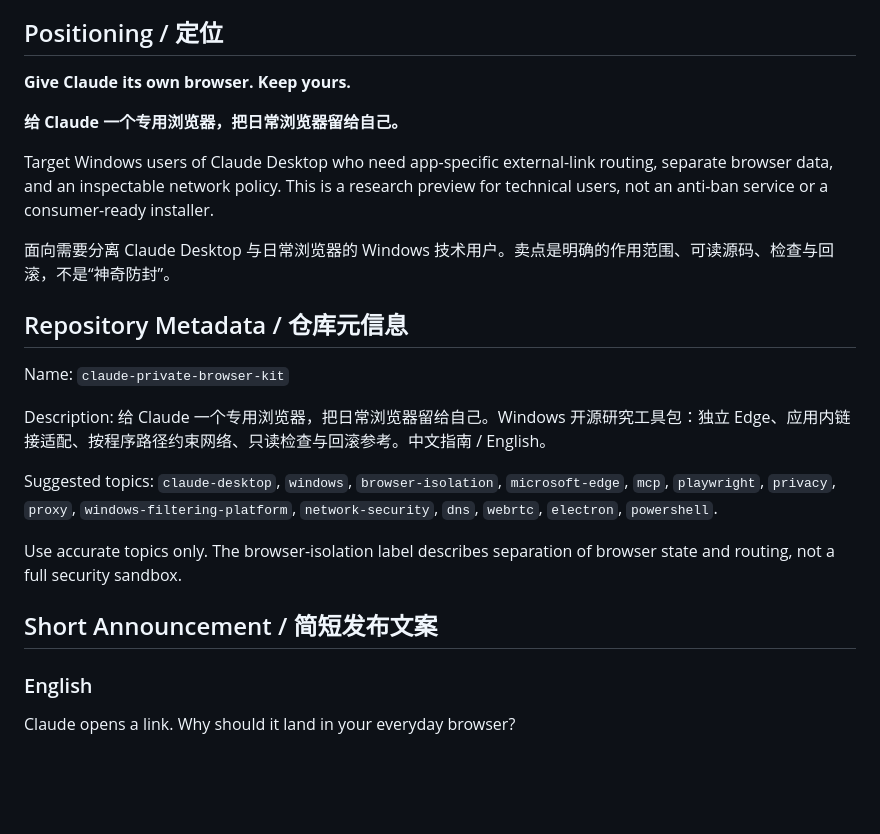
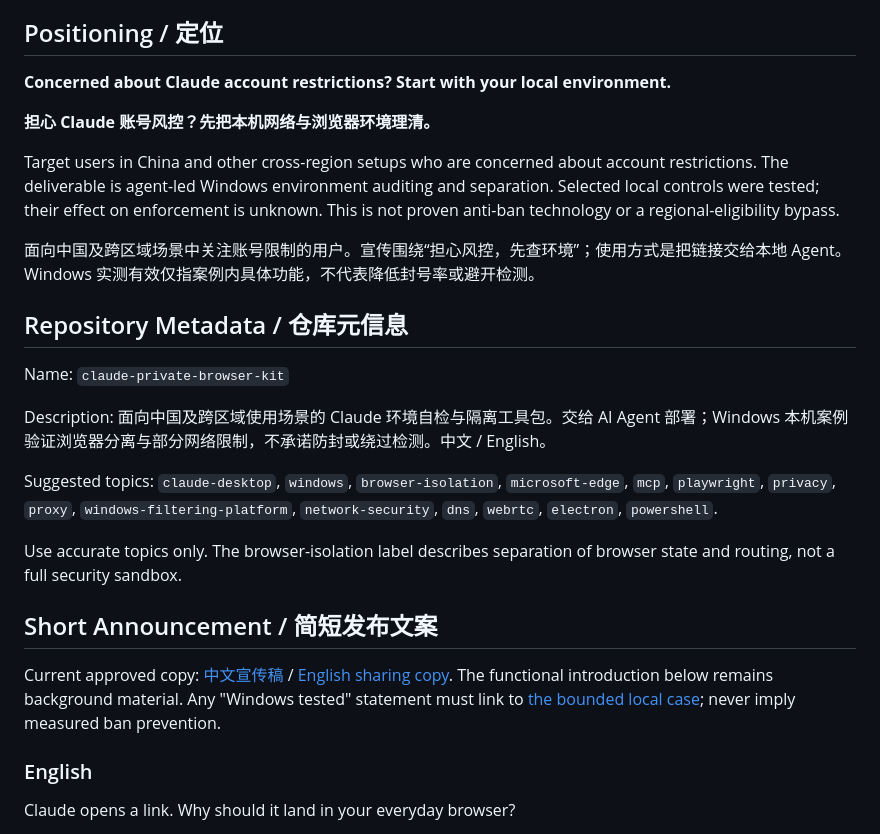
Before and after one commit to jiusi1-cpu/claude-private-browser-kit, a Markdown page: docs/LAUNCH.md, the part around the change. Drawn GitHub-style; blank space fills up the shorter version.

Commit message:
Clarify audience and Windows-tested scope

```diff
--- a/docs/LAUNCH.md
+++ b/docs/LAUNCH.md
@@ -4,25 +4,27 @@ Updated 2026-10-01. The repository is public. This document describes positionin
 
 ## Positioning / 定位
 
-**Give Claude its own browser. Keep yours.**
+**Concerned about Claude account restrictions? Start with your local environment.**
 
-**给 Claude 一个专用浏览器，把日常浏览器留给自己。**
+**担心 Claude 账号风控？先把本机网络与浏览器环境理清。**
 
-Target Windows users of Claude Desktop who need app-specific external-link routing, separate browser data, and an inspectable network policy. This is a research preview for technical users, not an anti-ban service or a consumer-ready installer.
+Target users in China and other cross-region setups who are concerned about account restrictions. The deliverable is agent-led Windows environment auditing and separation. Selected local controls were tested; their effect on enforcement is unknown. This is not proven anti-ban technology or a regional-eligibility bypass.
 
-面向需要分离 Claude Desktop 与日常浏览器的 Windows 技术用户。卖点是明确的作用范围、可读源码、检查与回滚，不是“神奇防封”。
+面向中国及跨区域场景中关注账号限制的用户。宣传围绕“担心风控，先查环境”；使用方式是把链接交给本地 Agent。Windows 实测有效仅指案例内具体功能，不代表降低封号率或避开检测。
 
 ## Repository Metadata / 仓库元信息
 
 Name: `claude-private-browser-kit`
 
-Description: 给 Claude 一个专用浏览器，把日常浏览器留给自己。Windows 开源研究工具包：独立 Edge、应用内链接适配、按程序路径约束网络、只读检查与回滚参考。中文指南 / English。
+Description: 面向中国及跨区域使用场景的 Claude 环境自检与隔离工具包。交给 AI Agent 部署；Windows 本机案例验证浏览器分离与部分网络限制，不承诺防封或绕过检测。中文 / English。
 
 Suggested topics: `claude-desktop`, `windows`, `browser-isolation`, `microsoft-edge`, `mcp`, `playwright`, `privacy`, `proxy`, `windows-filtering-platform`, `network-security`, `dns`, `webrtc`, `electron`, `powershell`.
 
 Use accurate topics only. The browser-isolation label describes separation of browser state and routing, not a full security sandbox.
 
 ## Short Announcement / 简短发布文案
+
+Current approved copy: [中文宣传稿](SHARE.zh-CN.md) / [English sharing copy](SHARE.en.md). The functional introduction below remains background material. Any "Windows tested" statement must link to [the bounded local case](LOCAL-CASE.md); never imply measured ban prevention.
 
 ### English
 
```
Also changed, not shown: docs/SHARE.en.md (added, +43 -0 lines), docs/SHARE.zh-CN.md (+27 -31 lines).
